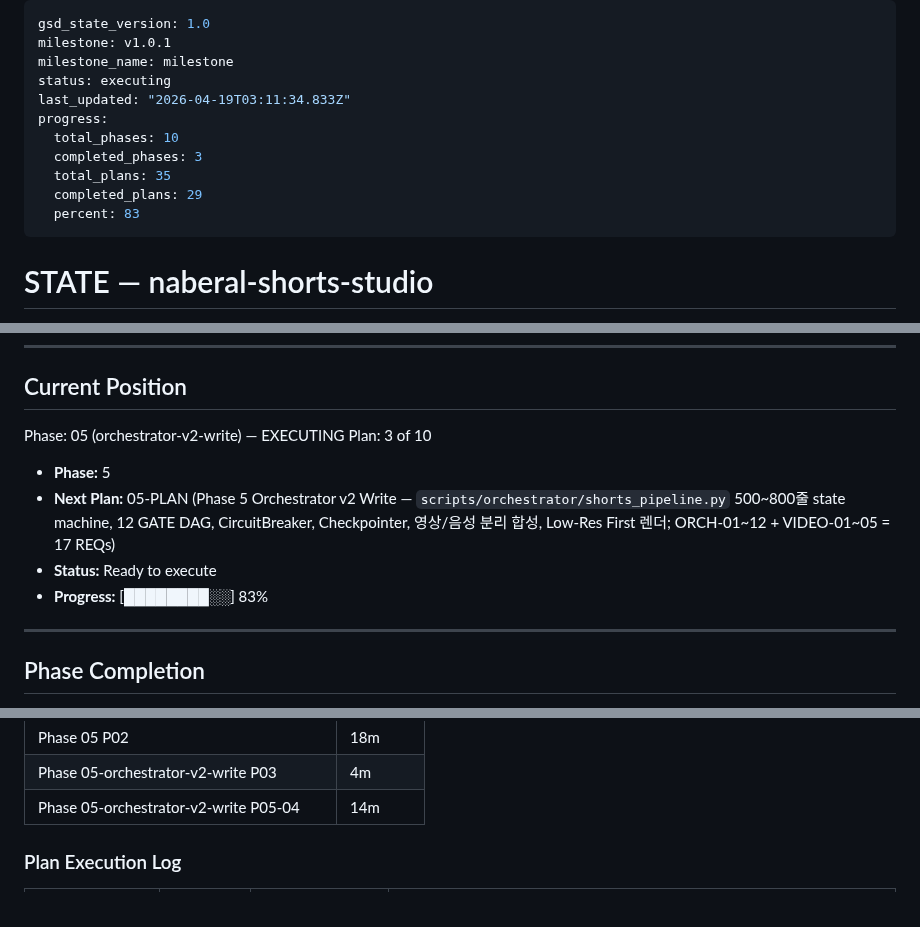
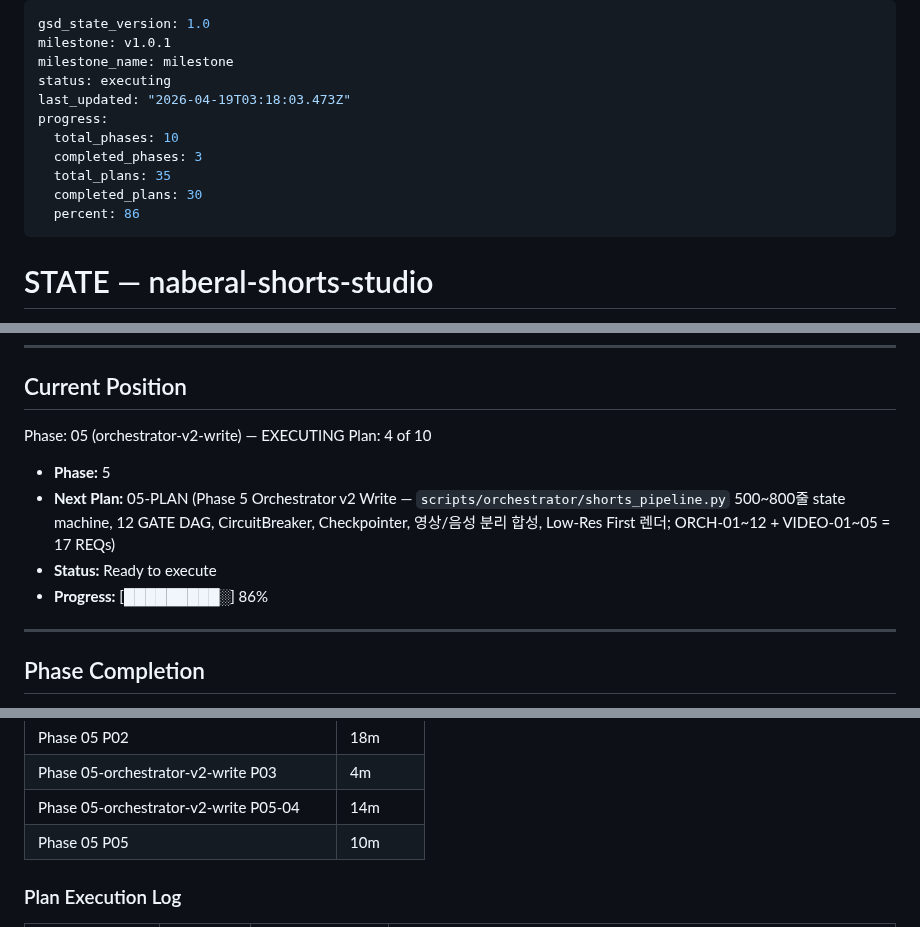
Before and after one commit to kanno321-create/shorts_studio, a Markdown page: .planning/STATE.md, 3 parts joined by grey strips. GitHub-like rendering.

Commit message:
docs(05-05): complete VoiceFirstTimeline plan — SUMMARY + STATE + REQUIREMENTS
- 05-05-SUMMARY.md: audio-first primitive shipped (283 lines source,
  33 tests); RESEARCH §6 algorithm verbatim with one deterministic
  RNG enhancement for reproducible tests
- STATE.md: Plan 4/10, 86% progress, metric recorded
- REQUIREMENTS.md: ORCH-10, VIDEO-02, VIDEO-03 marked complete (55/96)

Commits this plan: 5d9ab61 (feat source) + 7375d8c (test)

```diff
--- a/.planning/STATE.md
+++ b/.planning/STATE.md
@@ -3,13 +3,13 @@ gsd_state_version: 1.0
 milestone: v1.0.1
 milestone_name: milestone
 status: executing
-last_updated: "2026-04-19T03:11:34.833Z"
+last_updated: "2026-04-19T03:18:03.473Z"
 progress:
   total_phases: 10
   completed_phases: 3
   total_plans: 35
-  completed_plans: 29
-  percent: 83
+  completed_plans: 30
+  percent: 86
 ---
 
 # STATE — naberal-shorts-studio
@@ -32,12 +32,12 @@ progress:
 ## Current Position
 
 Phase: 05 (orchestrator-v2-write) — EXECUTING
-Plan: 3 of 10
+Plan: 4 of 10
 
 - **Phase:** 5
 - **Next Plan:** 05-PLAN (Phase 5 Orchestrator v2 Write — `scripts/orchestrator/shorts_pipeline.py` 500~800줄 state machine, 12 GATE DAG, CircuitBreaker, Checkpointer, 영상/음성 분리 합성, Low-Res First 렌더; ORCH-01~12 + VIDEO-01~05 = 17 REQs)
 - **Status:** Ready to execute
-- **Progress:** [████████░░] 83%
+- **Progress:** [█████████░] 86%
 
 ---
 
@@ -223,6 +223,7 @@ PROJECT.md § Key Decisions 참조. 10개 결정 모두 Pending 상태 — 각 P
 | Phase 05 P02 | 18m | 2 tasks | 3 files |
 | Phase 05-orchestrator-v2-write P03 | 4m | 2 tasks | 3 files |
 | Phase 05-orchestrator-v2-write P05-04 | 14m | 2 tasks | 3 files |
+| Phase 05 P05 | 10m | 2 tasks | 3 files |
 
 ### Plan Execution Log
 
```
Also changed, not shown: .planning/REQUIREMENTS.md (+3 -3 lines), 1 other file.
